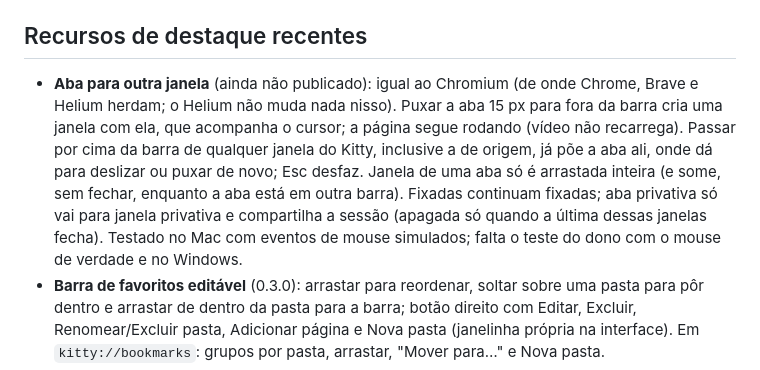
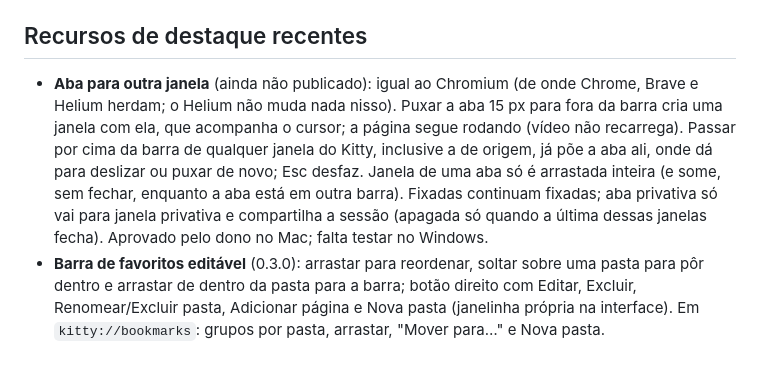
Before and after one commit to CaioGobbi/kitty-browser, a Markdown page: CLAUDE.md, the part around the change. Drawn GitHub-style.

Commit message:
CLAUDE.md: arrastar aba aprovado no Mac
Co-Authored-By: Claude Opus 5.5 (1M context) <noreply@anthropic.com>

```diff
--- a/CLAUDE.md
+++ b/CLAUDE.md
@@ -36,7 +36,7 @@ Dados do usuário no Mac: `~/Library/Application Support/Kitty` (`settings.json`
 
 ## Recursos de destaque recentes
 
-- **Aba para outra janela** (ainda não publicado): igual ao Chromium (de onde Chrome, Brave e Helium herdam; o Helium não muda nada nisso). Puxar a aba 15 px para fora da barra cria uma janela com ela, que acompanha o cursor; a página segue rodando (vídeo não recarrega). Passar por cima da barra de qualquer janela do Kitty, inclusive a de origem, já põe a aba ali, onde dá para deslizar ou puxar de novo; Esc desfaz. Janela de uma aba só é arrastada inteira (e some, sem fechar, enquanto a aba está em outra barra). Fixadas continuam fixadas; aba privativa só vai para janela privativa e compartilha a sessão (apagada só quando a última dessas janelas fecha). Testado no Mac com eventos de mouse simulados; falta o teste do dono com o mouse de verdade e no Windows.
+- **Aba para outra janela** (ainda não publicado): igual ao Chromium (de onde Chrome, Brave e Helium herdam; o Helium não muda nada nisso). Puxar a aba 15 px para fora da barra cria uma janela com ela, que acompanha o cursor; a página segue rodando (vídeo não recarrega). Passar por cima da barra de qualquer janela do Kitty, inclusive a de origem, já põe a aba ali, onde dá para deslizar ou puxar de novo; Esc desfaz. Janela de uma aba só é arrastada inteira (e some, sem fechar, enquanto a aba está em outra barra). Fixadas continuam fixadas; aba privativa só vai para janela privativa e compartilha a sessão (apagada só quando a última dessas janelas fecha). Aprovado pelo dono no Mac; falta testar no Windows.
 - **Barra de favoritos editável** (0.3.0): arrastar para reordenar, soltar sobre uma pasta para pôr dentro e arrastar de dentro da pasta para a barra; botão direito com Editar, Excluir, Renomear/Excluir pasta, Adicionar página e Nova pasta (janelinha própria na interface). Em `kitty://bookmarks`: grupos por pasta, arrastar, "Mover para…" e Nova pasta.
 - **Gerenciador de senhas** (0.3.0): tudo local, sem sincronização. Ao enviar um formulário de login, a aba mostra "Salvar a senha?" (ou "Atualizar"), com "Nunca neste site". Na próxima visita, uma conta só é preenchida sozinha em páginas seguras (HTTPS ou localhost); com várias, aparece uma lista ao clicar no campo. `kitty://passwords` mostra, copia, edita e apaga; em Macs com Touch ID, mostrar ou copiar pede a digital (vale 5 min). Nada é salvo em janela privativa. Limitações: só o quadro principal da página (não iframes), e um login que falha e recarrega a página também oferece salvar. A chave das senhas é a mesma "Kitty Safe Storage" dos cookies, no Keychain; com a assinatura "Kitty Local" uma versão nova continua lendo as senhas sem pedir nada (testado com cdhash diferente e o mesmo certificado).
 - **Importar de outro navegador** (0.2.4): em `kitty://settings` e no menu Favoritos. Favoritos não duplicam (por URL) e guardam a pasta de origem; a barra de favoritos mostra pastas de 1º nível como menus, e `kitty://bookmarks` agrupa por pasta. No macOS, quando o sistema bloqueia a leitura da pasta de outro navegador, o Kitty precisa de **Acesso Total ao Disco**; a tela de configurações mostra esses navegadores com um cadeado e o botão "Dar permissão" abre Ajustes do Sistema. Com assinatura ad-hoc o requisito do app é o cdhash, que muda a cada build, e o macOS esquece a permissão a cada atualização (o Kitty segue aparecendo ligado, mas é preciso removê-lo com − e adicionar de novo com +). Por isso o Mac é assinado com o certificado "Kitty Local" (ver "Cuidados de build").
```
